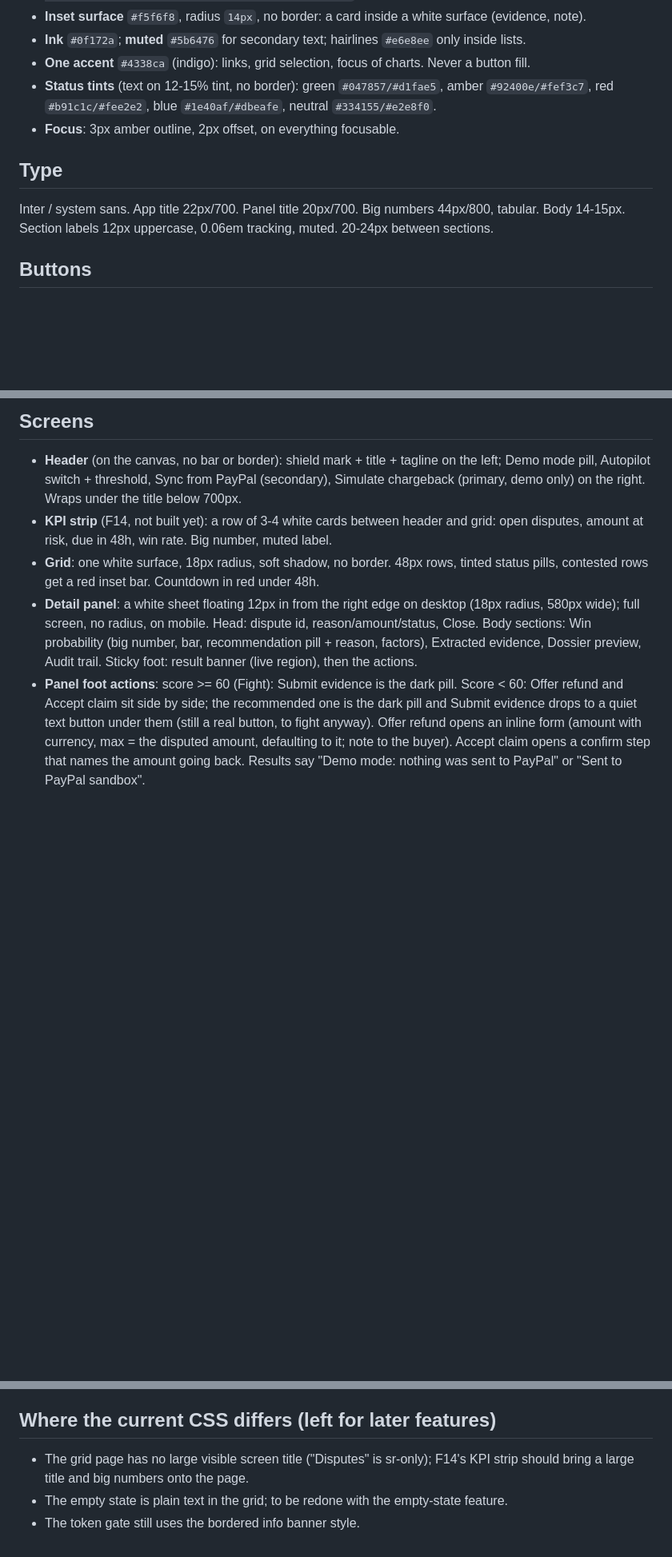
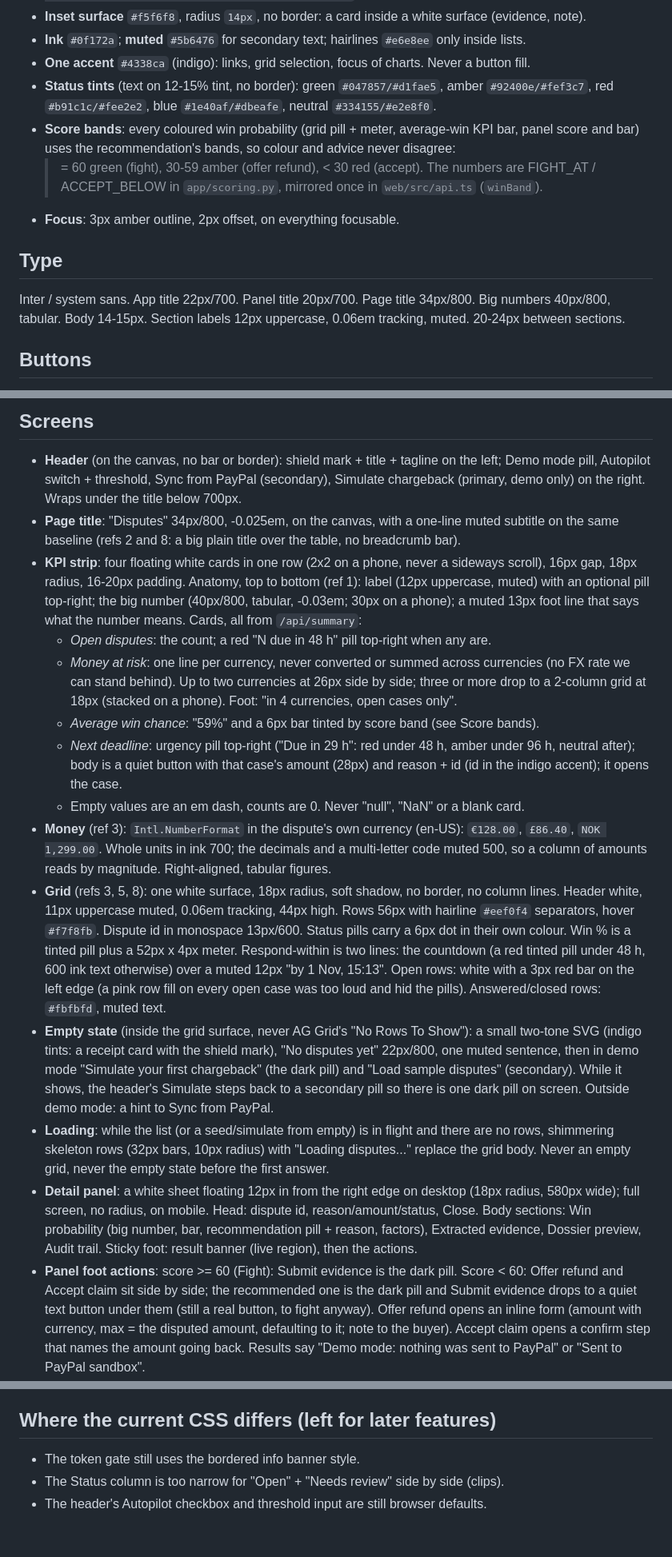
Before and after one commit to chrisbuildsonline/disputeshield-ai, a Markdown page: design/DESIGN.md, 3 parts joined by grey strips. Shown at 80% size. Rendered like a GitHub page; blank space fills up the shorter version.

Commit message:
design notes for kpis and score bands

```diff
--- a/design/DESIGN.md
+++ b/design/DESIGN.md
@@ -12,10 +12,14 @@ An operator console for PayPal chargebacks. It should read like current fintech
 - **One accent** `#4338ca` (indigo): links, grid selection, focus of charts. Never a button fill.
 - **Status tints** (text on 12-15% tint, no border): green `#047857/#d1fae5`, amber `#92400e/#fef3c7`,
   red `#b91c1c/#fee2e2`, blue `#1e40af/#dbeafe`, neutral `#334155/#e2e8f0`.
+- **Score bands**: every coloured win probability (grid pill + meter, average-win KPI bar, panel
+  score and bar) uses the recommendation's bands, so colour and advice never disagree:
+  >= 60 green (fight), 30-59 amber (offer refund), < 30 red (accept). The numbers are FIGHT_AT /
+  ACCEPT_BELOW in `app/scoring.py`, mirrored once in `web/src/api.ts` (`winBand`).
 - **Focus**: 3px amber outline, 2px offset, on everything focusable.
 
 ## Type
-Inter / system sans. App title 22px/700. Panel title 20px/700. Big numbers 44px/800, tabular.
+Inter / system sans. App title 22px/700. Panel title 20px/700. Page title 34px/800. Big numbers 40px/800, tabular.
 Body 14-15px. Section labels 12px uppercase, 0.06em tracking, muted. 20-24px between sections.
 
 ## Buttons
@@ -41,10 +45,39 @@ stay until dismissed. A Dismiss button closes it.
 - **Header** (on the canvas, no bar or border): shield mark + title + tagline on the left;
   Demo mode pill, Autopilot switch + threshold, Sync from PayPal (secondary), Simulate chargeback
   (primary, demo only) on the right. Wraps under the title below 700px.
-- **KPI strip** (F14, not built yet): a row of 3-4 white cards between header and grid: open
-  disputes, amount at risk, due in 48h, win rate. Big number, muted label.
-- **Grid**: one white surface, 18px radius, soft shadow, no border. 48px rows, tinted status pills,
-  contested rows get a red inset bar. Countdown in red under 48h.
+- **Page title**: "Disputes" 34px/800, -0.025em, on the canvas, with a one-line muted subtitle on
+  the same baseline (refs 2 and 8: a big plain title over the table, no breadcrumb bar).
+- **KPI strip**: four floating white cards in one row (2x2 on a phone, never a sideways scroll),
+  16px gap, 18px radius, 16-20px padding. Anatomy, top to bottom (ref 1): label (12px uppercase,
+  muted) with an optional pill top-right; the big number (40px/800, tabular, -0.03em; 30px on a
+  phone); a muted 13px foot line that says what the number means. Cards, all from `/api/summary`:
+  - *Open disputes*: the count; a red "N due in 48 h" pill top-right when any are.
+  - *Money at risk*: one line per currency, never converted or summed across currencies (no FX
+    rate we can stand behind). Up to two currencies at 26px side by side; three or more drop to a
+    2-column grid at 18px (stacked on a phone). Foot: "in 4 currencies, open cases only".
+  - *Average win chance*: "59%" and a 6px bar tinted by score band (see Score bands).
+  - *Next deadline*: urgency pill top-right ("Due in 29 h": red under 48 h, amber under 96 h,
+    neutral after); body is a quiet button with that case's amount (28px) and reason + id (id in
+    the indigo accent); it opens the case.
+  - Empty values are an em dash, counts are 0. Never "null", "NaN" or a blank card.
+- **Money** (ref 3): `Intl.NumberFormat` in the dispute's own currency (en-US): `€128.00`,
+  `£86.40`, `NOK 1,299.00`. Whole units in ink 700; the decimals and a multi-letter code muted 500,
+  so a column of amounts reads by magnitude. Right-aligned, tabular figures.
+- **Grid** (refs 3, 5, 8): one white surface, 18px radius, soft shadow, no border, no column
+  lines. Header white, 11px uppercase muted, 0.06em tracking, 44px high. Rows 56px with hairline
+  `#eef0f4` separators, hover `#f7f8fb`. Dispute id in monospace 13px/600. Status pills carry a
+  6px dot in their own colour. Win % is a tinted pill plus a 52px x 4px meter. Respond-within is
+  two lines: the countdown (a red tinted pill under 48 h, 600 ink text otherwise) over a muted
+  12px "by 1 Nov, 15:13". Open rows: white with a 3px red bar on the left edge (a pink row fill
+  on every open case was too loud and hid the pills). Answered/closed rows: `#fbfbfd`, muted text.
+- **Empty state** (inside the grid surface, never AG Grid's "No Rows To Show"): a small two-tone
+  SVG (indigo tints: a receipt card with the shield mark), "No disputes yet" 22px/800, one muted
+  sentence, then in demo mode "Simulate your first chargeback" (the dark pill) and "Load sample
+  disputes" (secondary). While it shows, the header's Simulate steps back to a secondary pill so
+  there is one dark pill on screen. Outside demo mode: a hint to Sync from PayPal.
+- **Loading**: while the list (or a seed/simulate from empty) is in flight and there are no rows,
+  shimmering skeleton rows (32px bars, 10px radius) with "Loading disputes..." replace the grid
+  body. Never an empty grid, never the empty state before the first answer.
 - **Detail panel**: a white sheet floating 12px in from the right edge on desktop (18px radius,
   580px wide); full screen, no radius, on mobile. Head: dispute id, reason/amount/status, Close.
   Body sections: Win probability (big number, bar, recommendation pill + reason, factors),
@@ -60,7 +93,6 @@ stay until dismissed. A Dismiss button closes it.
   panel foot stays at the bottom so the primary action is in thumb reach. Large type kept.
 
 ## Where the current CSS differs (left for later features)
-- The grid page has no large visible screen title ("Disputes" is sr-only); F14's KPI strip
-  should bring a large title and big numbers onto the page.
-- The empty state is plain text in the grid; to be redone with the empty-state feature.
 - The token gate still uses the bordered info banner style.
+- The Status column is too narrow for "Open" + "Needs review" side by side (clips).
+- The header's Autopilot checkbox and threshold input are still browser defaults.
```
